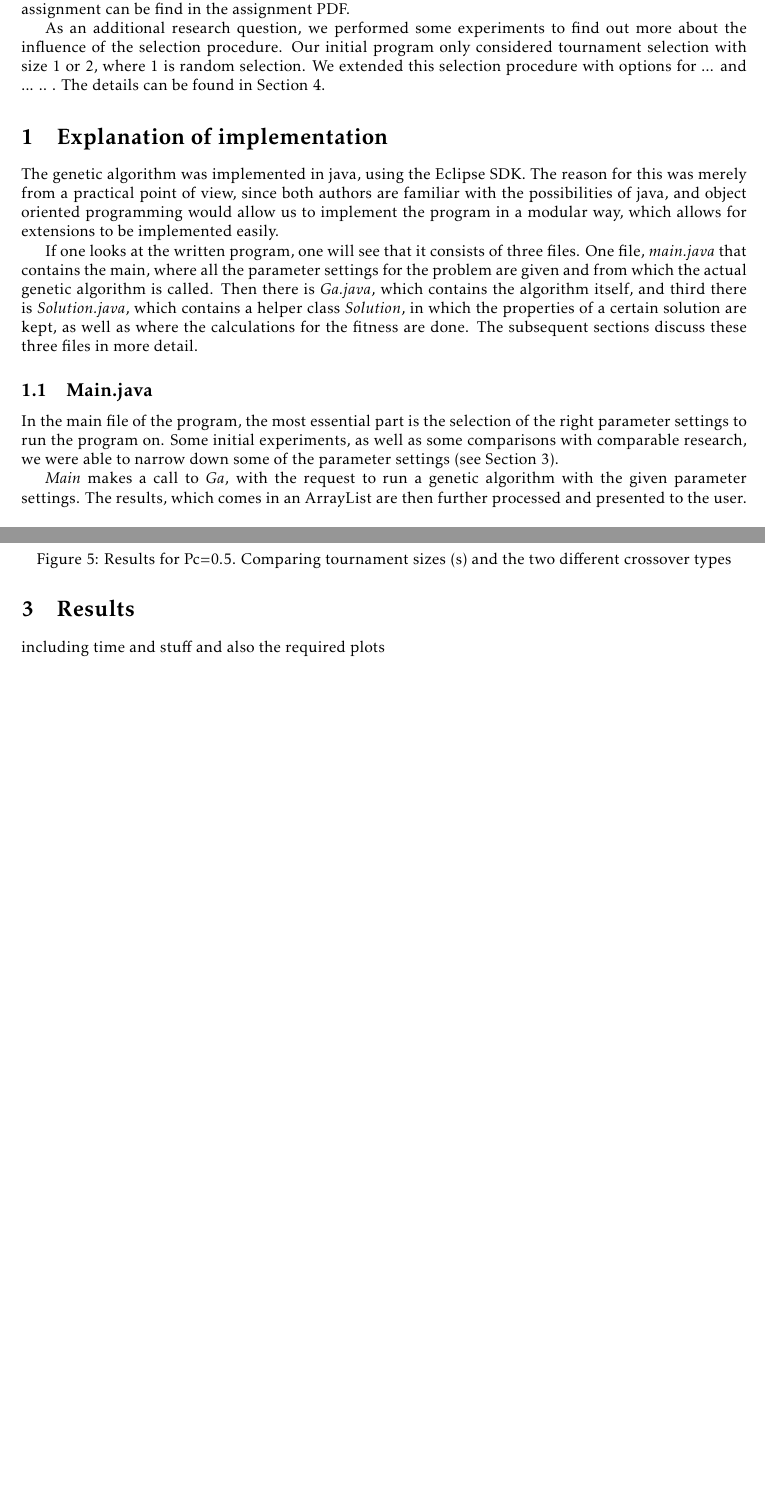
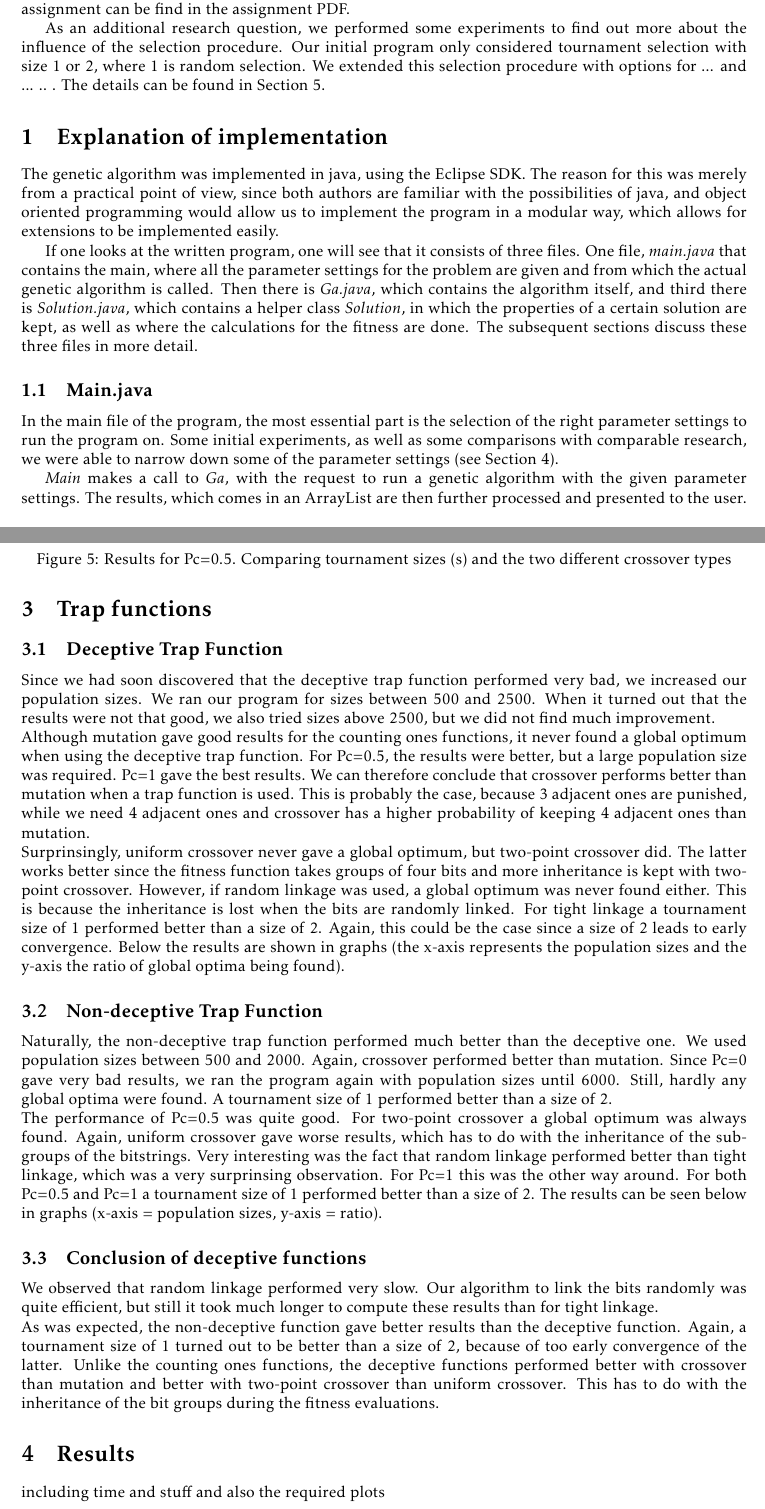
Before and after one commit to ZzAve/EvolutionaryAlgorithms, a LaTeX document (Report.tex): two parts of pages 1 and 4 of 4 before the commit and two parts of pages 1 and 4 of 6 after it, joined at a grey line, cut so that both start at the same text, the shorter picture padded with empty space. Compiled offline with pdfLaTeX.

Commit message:
Update Report.tex

```diff
--- a/Report.tex
+++ b/Report.tex
@@ -192,4 +192,16 @@ For both functions, uniform crossover gave better results and also needed less g
 We have seen that a global optimum is always found if we use mutation with a population size of more than 100. If we take a tournament size of 1, an even smaller population size is needed.
 It is also possible to find global optima with a small population size when we use crossover, only it is necessary to take a tournament size of 1.
 
+\section{Trap functions}
 
+\subsection{Deceptive Trap Function}
+Since we had soon discovered that the deceptive trap function performed very bad, we increased our population sizes. We ran our program for sizes between 500 and 2500. When it turned out that the results were not that good, we also tried sizes above 2500, but we did not find much improvement. \\
+Although mutation gave good results for the counting ones functions, it never found a global optimum when using the deceptive trap function. For Pc=0.5, the results were better, but a large population size was required. Pc=1 gave the best results. We can therefore conclude that crossover performs better than mutation when a trap function is used. This is probably the case, because 3 adjacent ones are punished, while we need 4 adjacent ones and crossover has a higher probability of keeping 4 adjacent ones than mutation. \\
+Surprinsingly, uniform crossover never gave a global optimum, but two-point crossover did. The latter works better since the fitness function takes groups of four bits and more inheritance is kept with two-point crossover. However, if random linkage was used, a global optimum was never found either. This is because the inheritance is lost when the bits are randomly linked. For tight linkage a tournament size of 1 performed better than a size of 2. Again, this could be the case since a size of 2 leads to early convergence.
+Below the results are shown in graphs (the x-axis represents the population sizes and the y-axis the ratio of global optima being found).
+\begin{figure}
+    \centering
+    %\includegraphics[width=0.8\textwidth]{Fit3Pc0.png}
+    \caption{The results for a crossover probality of 0. Comparing tournament sizes (s) of 1 and 2}
+    %\label{}
+\end{figure}
@@ -195,0 +221,6 @@ It is also possible to find global optima with a small population size when we u
+\end{figure}
+
+\subsection{Non-deceptive Trap Function}
+Naturally, the non-deceptive trap function performed much better than the deceptive one. We used population sizes between 500 and 2000. Again, crossover performed better than mutation. Since Pc=0 gave very bad results, we ran the program again with population sizes until 6000. Still, hardly any global optima were found. A tournament size of 1 performed better than a size of 2. \\
+The performance of Pc=0.5 was quite good. For two-point crossover a global optimum was always found.  Again, uniform crossover gave worse results, which has to do with the inheritance of the subgroups of the bitstrings. Very interesting was the fact that random linkage performed better than tight linkage, which was a very surprinsing observation. For Pc=1 this was the other way around. For both Pc=0.5 and Pc=1 a tournament size of 1 performed better than a size of 2.
+The results can be seen below in graphs (x-axis = population sizes, y-axis = ratio).
@@ -196,3 +247,9 @@ It is also possible to find global optima with a small population size when we u
+\end{figure}
+
+\subsection{Conclusion of deceptive functions}
+
+We observed that random linkage performed very slow. Our algorithm to link the bits randomly was quite efficient, but still it took much longer to compute these results than for tight linkage. \\
+As was expected, the non-deceptive function gave better results than the deceptive function. Again, a tournament size of 1 turned out to be better than a size of 2, because of too early convergence of the latter. Unlike the counting ones functions, the deceptive functions performed better with crossover than mutation and better with two-point crossover than uniform crossover. This has to do with the inheritance of the bit groups during the fitness evaluations.
 \section{Results} \label{sec:results}
 including time and stuff
 and also the required plots
```
Also changed, not shown: Report.tex (33 more changed lines).
